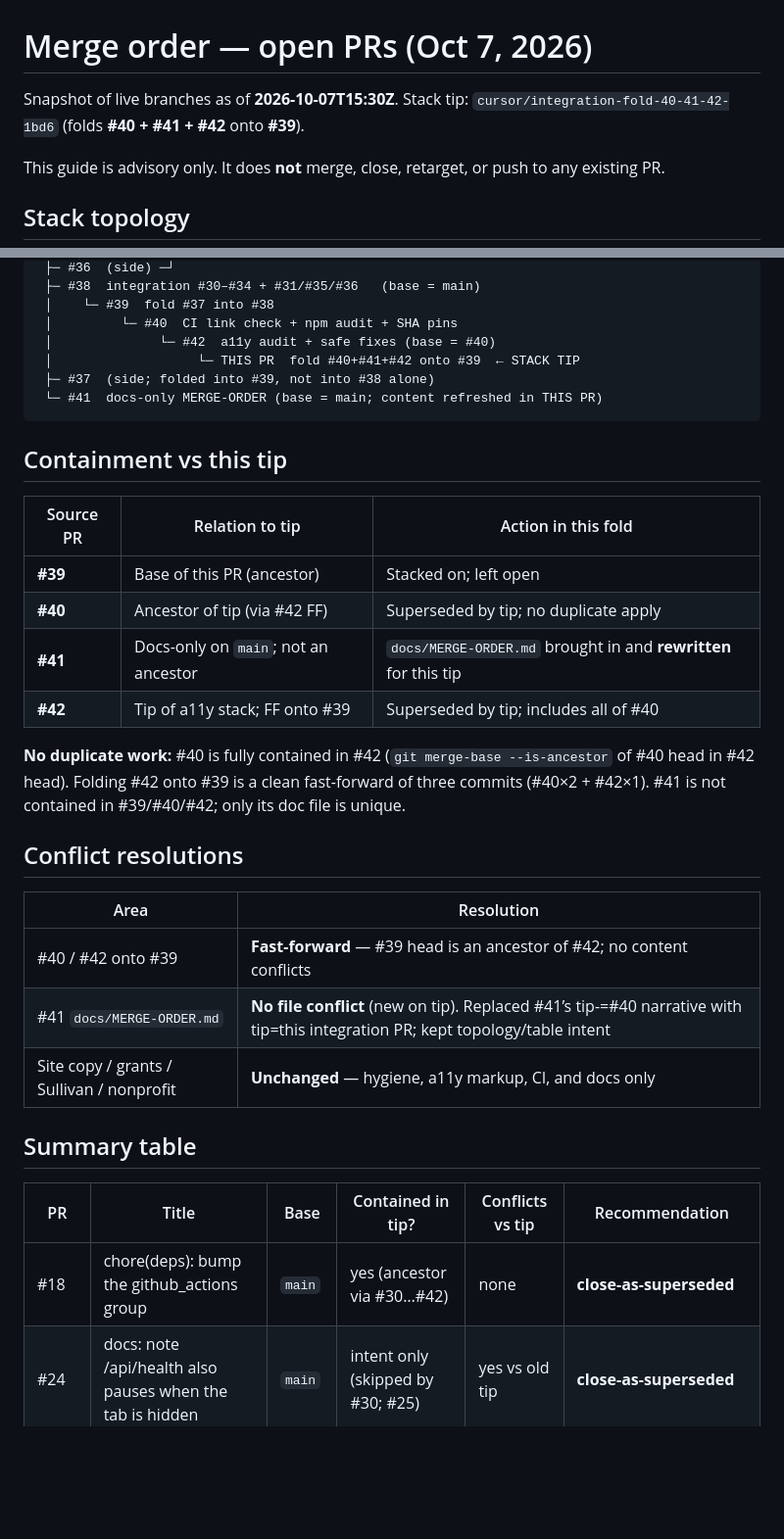
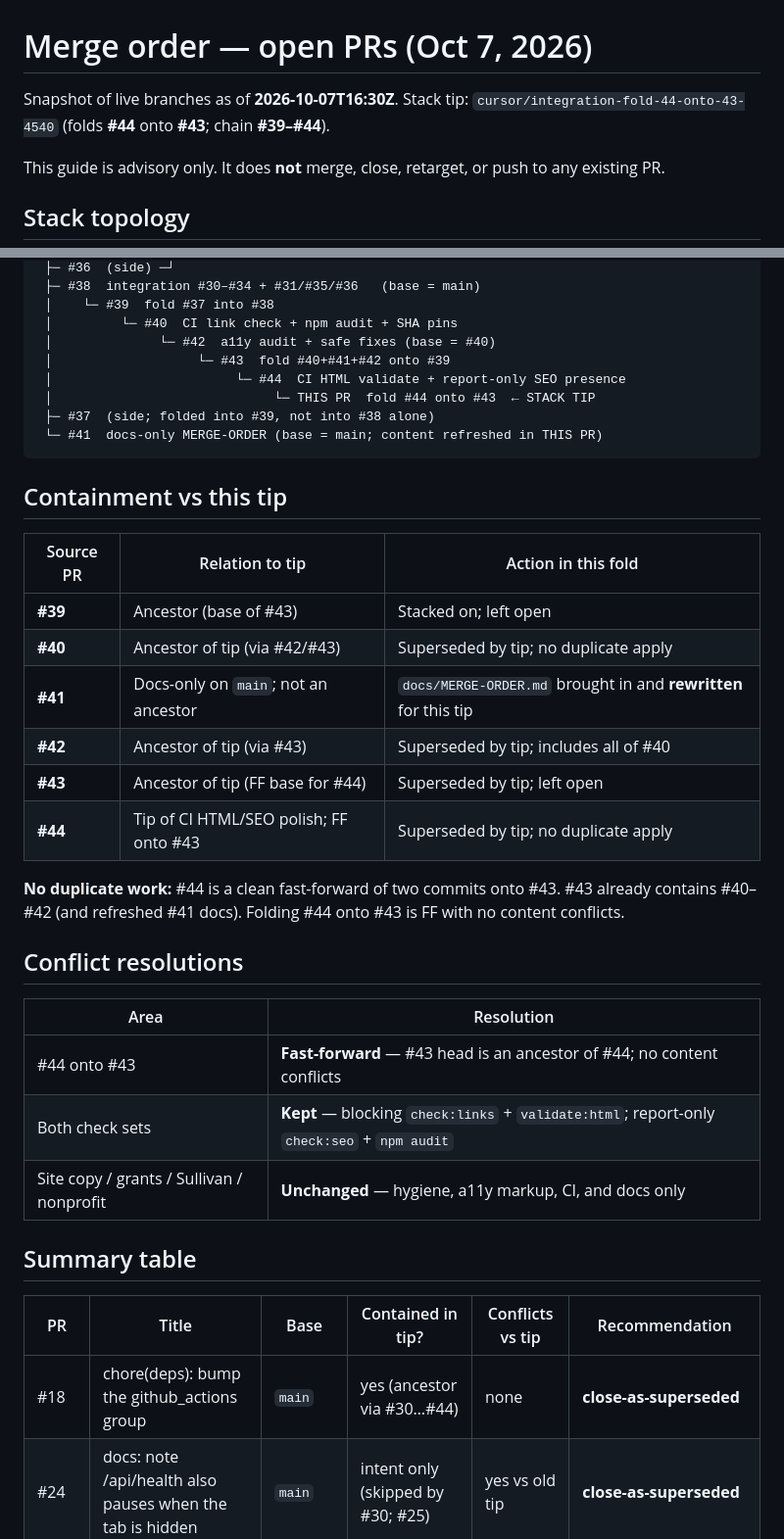
Before and after one commit to fuzzywigg/meromhouse, a Markdown page: docs/MERGE-ORDER.md, 2 parts joined by grey strips. Shown at 98% size. GitHub-like rendering; blank space fills up the shorter version.

````diff
--- a/docs/MERGE-ORDER.md
+++ b/docs/MERGE-ORDER.md
@@ -1,7 +1,7 @@
 # Merge order — open PRs (Oct 7, 2026)
 
-Snapshot of live branches as of **2026-10-07T15:30Z**.
-Stack tip: `cursor/integration-fold-40-41-42-1bd6` (folds **#40 + #41 + #42** onto **#39**).
+Snapshot of live branches as of **2026-10-07T16:30Z**.
+Stack tip: `cursor/integration-fold-44-onto-43-4540` (folds **#44** onto **#43**; chain **#39–#44**).
 
 This guide is advisory only. It does **not** merge, close, retarget, or push to any existing PR.
 
@@ -27,7 +27,9 @@ main
  │    └─ #39  fold #37 into #38
  │         └─ #40  CI link check + npm audit + SHA pins
  │              └─ #42  a11y audit + safe fixes (base = #40)
- │                   └─ THIS PR  fold #40+#41+#42 onto #39  ← STACK TIP
+ │                   └─ #43  fold #40+#41+#42 onto #39
+ │                        └─ #44  CI HTML validate + report-only SEO presence
+ │                             └─ THIS PR  fold #44 onto #43  ← STACK TIP
  ├─ #37  (side; folded into #39, not into #38 alone)
  └─ #41  docs-only MERGE-ORDER (base = main; content refreshed in THIS PR)
 ```
@@ -36,26 +38,28 @@ main
 
 | Source PR | Relation to tip | Action in this fold |
 |-----------|-----------------|---------------------|
-| **#39** | Base of this PR (ancestor) | Stacked on; left open |
-| **#40** | Ancestor of tip (via #42 FF) | Superseded by tip; no duplicate apply |
+| **#39** | Ancestor (base of #43) | Stacked on; left open |
+| **#40** | Ancestor of tip (via #42/#43) | Superseded by tip; no duplicate apply |
 | **#41** | Docs-only on `main`; not an ancestor | `docs/MERGE-ORDER.md` brought in and **rewritten** for this tip |
-| **#42** | Tip of a11y stack; FF onto #39 | Superseded by tip; includes all of #40 |
+| **#42** | Ancestor of tip (via #43) | Superseded by tip; includes all of #40 |
+| **#43** | Ancestor of tip (FF base for #44) | Superseded by tip; left open |
+| **#44** | Tip of CI HTML/SEO polish; FF onto #43 | Superseded by tip; no duplicate apply |
 
-**No duplicate work:** #40 is fully contained in #42 (`git merge-base --is-ancestor` of #40 head in #42 head). Folding #42 onto #39 is a clean fast-forward of three commits (#40×2 + #42×1). #41 is not contained in #39/#40/#42; only its doc file is unique.
+**No duplicate work:** #44 is a clean fast-forward of two commits onto #43. #43 already contains #40–#42 (and refreshed #41 docs). Folding #44 onto #43 is FF with no content conflicts.
 
 ## Conflict resolutions
 
 | Area | Resolution |
 |------|------------|
-| #40 / #42 onto #39 | **Fast-forward** — #39 head is an ancestor of #42; no content conflicts |
-| #41 `docs/MERGE-ORDER.md` | **No file conflict** (new on tip). Replaced #41’s tip-=#40 narrative with tip=this integration PR; kept topology/table intent |
+| #44 onto #43 | **Fast-forward** — #43 head is an ancestor of #44; no content conflicts |
+| Both check sets | **Kept** — blocking `check:links` + `validate:html`; report-only `check:seo` + `npm audit` |
 | Site copy / grants / Sullivan / nonprofit | **Unchanged** — hygiene, a11y markup, CI, and docs only |
 
 ## Summary table
 
 | PR | Title | Base | Contained in tip? | Conflicts vs tip | Recommendation |
 |----|-------|------|-------------------|------------------|----------------|
-| #18 | chore(deps): bump the github_actions group | `main` | yes (ancestor via #30…#42) | none | **close-as-superseded** |
+| #18 | chore(deps): bump the github_actions group | `main` | yes (ancestor via #30…#44) | none | **close-as-superseded** |
 | #24 | docs: note /api/health also pauses when the tab is hidden | `main` | intent only (skipped by #30; #25) | yes vs old tip | **close-as-superseded** |
 | #25–#29 | a11y / health / Playwright stack | varies | yes | none | **close-as-superseded** |
 | #30 | integration #24–#29 (Oct 7) | `main` | yes | none | **close-as-superseded** |
````
Also changed, not shown: other parts of docs/MERGE-ORDER.md (+13 -11 lines).
